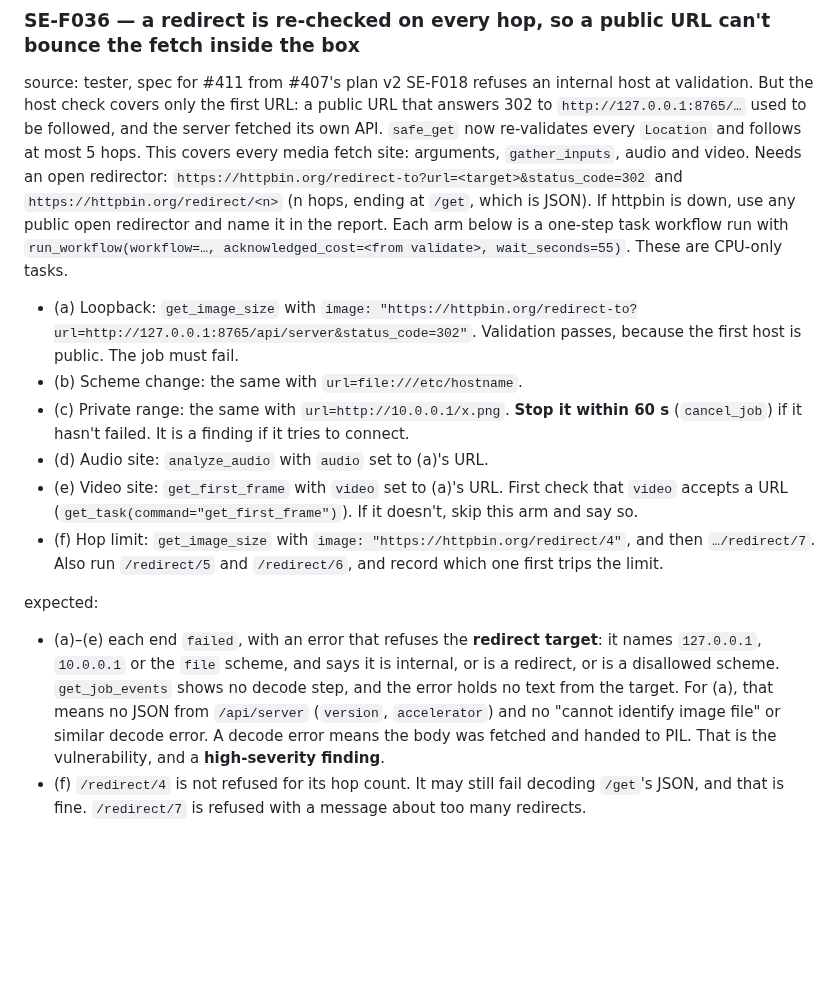
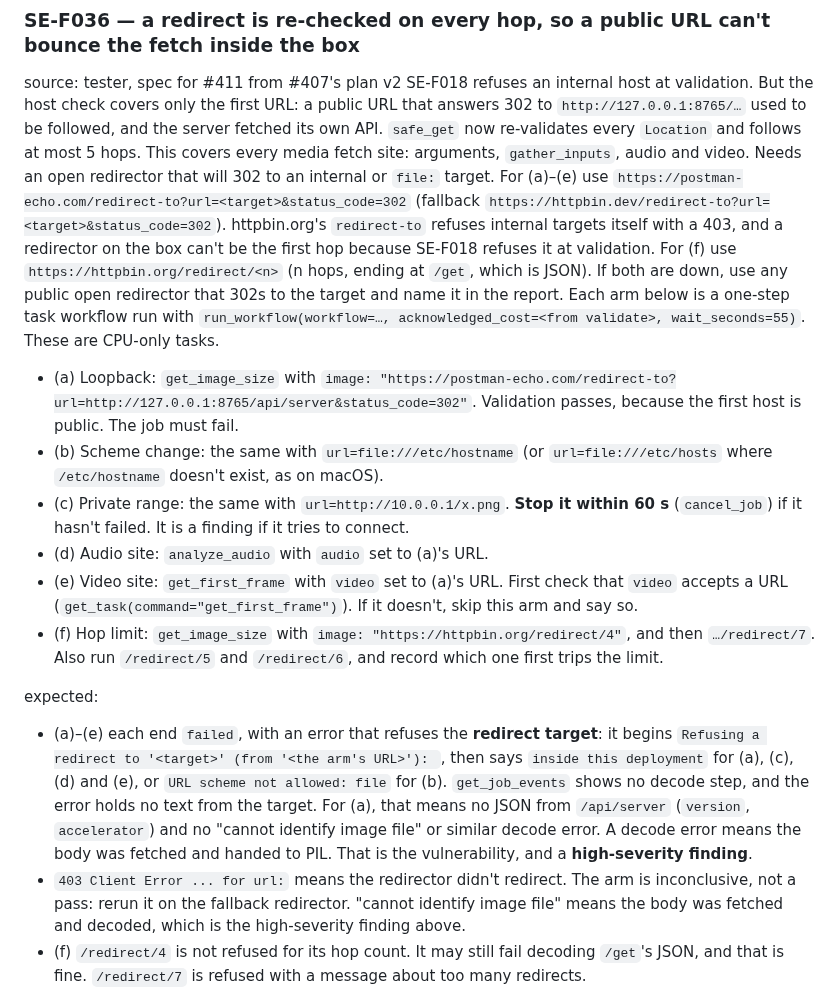
Before and after one commit to dkackman/harnest, a Markdown page: regression-suite-security.md, the part around the change. Drawn GitHub-style; blank space fills up the shorter version.

Commit message:
regression: SE-F036 uses a redirector that 302s to internal targets (#153)
httpbin.org's redirect-to now answers 403 for internal and file: targets,
so arms (a)-(e) never reached the per-hop re-check. Switch them to
postman-echo.com (fallback httpbin.dev), allow /etc/hosts for arm (b) on
macOS, and expect the 'Refusing a redirect to' text from the #1055 fix.
A 403 from the redirector is inconclusive, not a pass.

Co-Authored-By: Claude Opus 5.5 <noreply@anthropic.com>

```diff
--- a/regression-suite-security.md
+++ b/regression-suite-security.md
@@ -1180,15 +1180,20 @@ SE-F018 refuses an internal host at validation. But the host check covers only t
 public URL that answers 302 to `http://127.0.0.1:8765/…` used to be followed, and the server
 fetched its own API. `safe_get` now re-validates every `Location` and follows at most 5 hops.
 This covers every media fetch site: arguments, `gather_inputs`, audio and video.
-Needs an open redirector: `https://httpbin.org/redirect-to?url=<target>&status_code=302` and
-`https://httpbin.org/redirect/<n>` (n hops, ending at `/get`, which is JSON). If httpbin is down,
-use any public open redirector and name it in the report. Each arm below is a one-step
+Needs an open redirector that will 302 to an internal or `file:` target. For (a)–(e) use
+`https://postman-echo.com/redirect-to?url=<target>&status_code=302` (fallback
+`https://httpbin.dev/redirect-to?url=<target>&status_code=302`). httpbin.org's `redirect-to`
+refuses internal targets itself with a 403, and a redirector on the box can't be the first hop
+because SE-F018 refuses it at validation. For (f) use `https://httpbin.org/redirect/<n>` (n hops,
+ending at `/get`, which is JSON). If both are down, use any public open redirector that 302s to
+the target and name it in the report. Each arm below is a one-step
 task workflow run with `run_workflow(workflow=…, acknowledged_cost=<from validate>,
 wait_seconds=55)`. These are CPU-only tasks.
 - (a) Loopback: `get_image_size` with `image:
-  "https://httpbin.org/redirect-to?url=http://127.0.0.1:8765/api/server&status_code=302"`.
+  "https://postman-echo.com/redirect-to?url=http://127.0.0.1:8765/api/server&status_code=302"`.
   Validation passes, because the first host is public. The job must fail.
-- (b) Scheme change: the same with `url=file:///etc/hostname`.
+- (b) Scheme change: the same with `url=file:///etc/hostname` (or `url=file:///etc/hosts` where
+  `/etc/hostname` doesn't exist, as on macOS).
 - (c) Private range: the same with `url=http://10.0.0.1/x.png`. **Stop it within 60 s**
   (`cancel_job`) if it hasn't failed. It is a finding if it tries to connect.
 - (d) Audio site: `analyze_audio` with `audio` set to (a)'s URL.
@@ -1199,12 +1204,16 @@ wait_seconds=55)`. These are CPU-only tasks.
   limit.
 
 expected:
-- (a)–(e) each end `failed`, with an error that refuses the **redirect target**: it names
-  `127.0.0.1`, `10.0.0.1` or the `file` scheme, and says it is internal, or is a redirect, or is
-  a disallowed scheme. `get_job_events` shows no decode step, and the error holds no text from
+- (a)–(e) each end `failed`, with an error that refuses the **redirect target**: it begins
+  `Refusing a redirect to '<target>' (from '<the arm's URL>'): `, then says `inside this
+  deployment` for (a), (c), (d) and (e), or `URL scheme not allowed: file` for (b).
+  `get_job_events` shows no decode step, and the error holds no text from
   the target. For (a), that means no JSON from `/api/server` (`version`, `accelerator`) and no
   "cannot identify image file" or similar decode error. A decode error means the body was
   fetched and handed to PIL. That is the vulnerability, and a **high-severity finding**.
+- `403 Client Error ... for url:` means the redirector didn't redirect. The arm is inconclusive,
+  not a pass: rerun it on the fallback redirector. "cannot identify image file" means the body
+  was fetched and decoded, which is the high-severity finding above.
 - (f) `/redirect/4` is not refused for its hop count. It may still fail decoding `/get`'s JSON,
   and that is fine. `/redirect/7` is refused with a message about too many redirects.
 - It is a **finding** if the limit lands anywhere but 5 hops: `/redirect/5` passes the hop check
```
